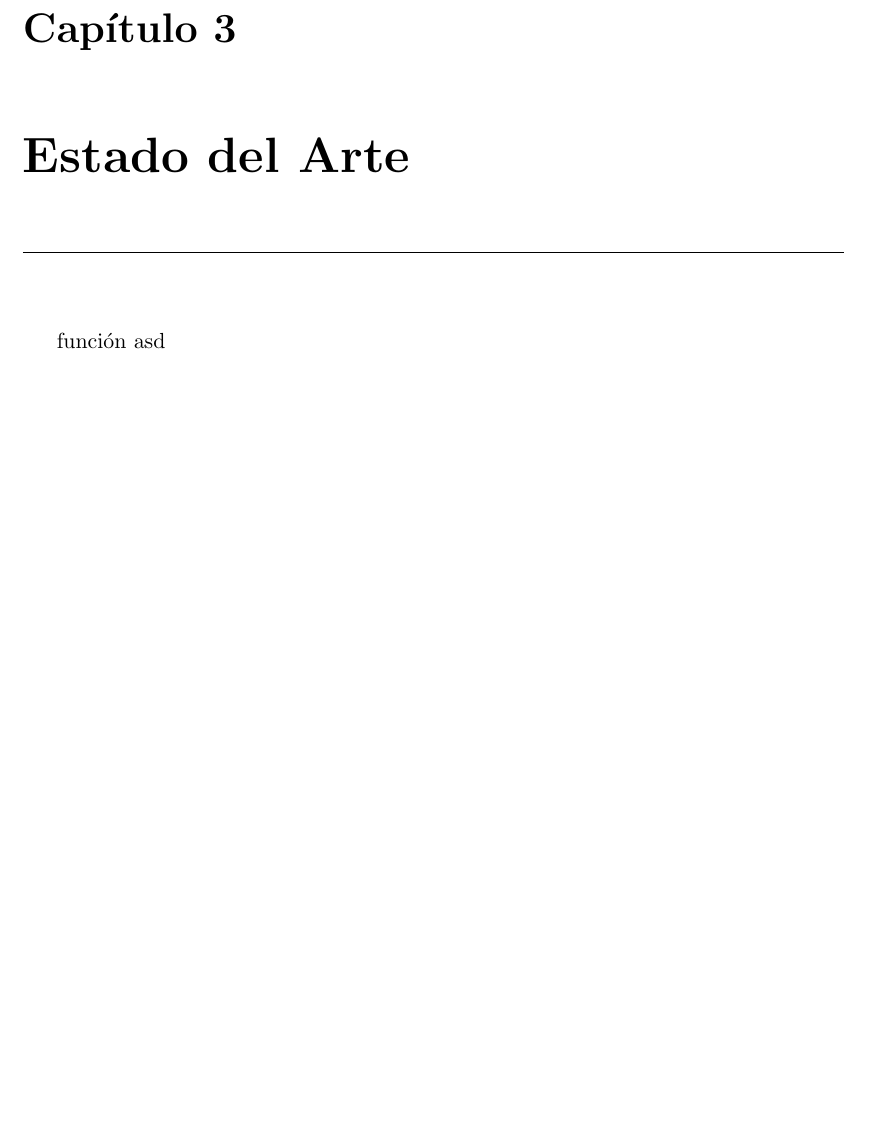
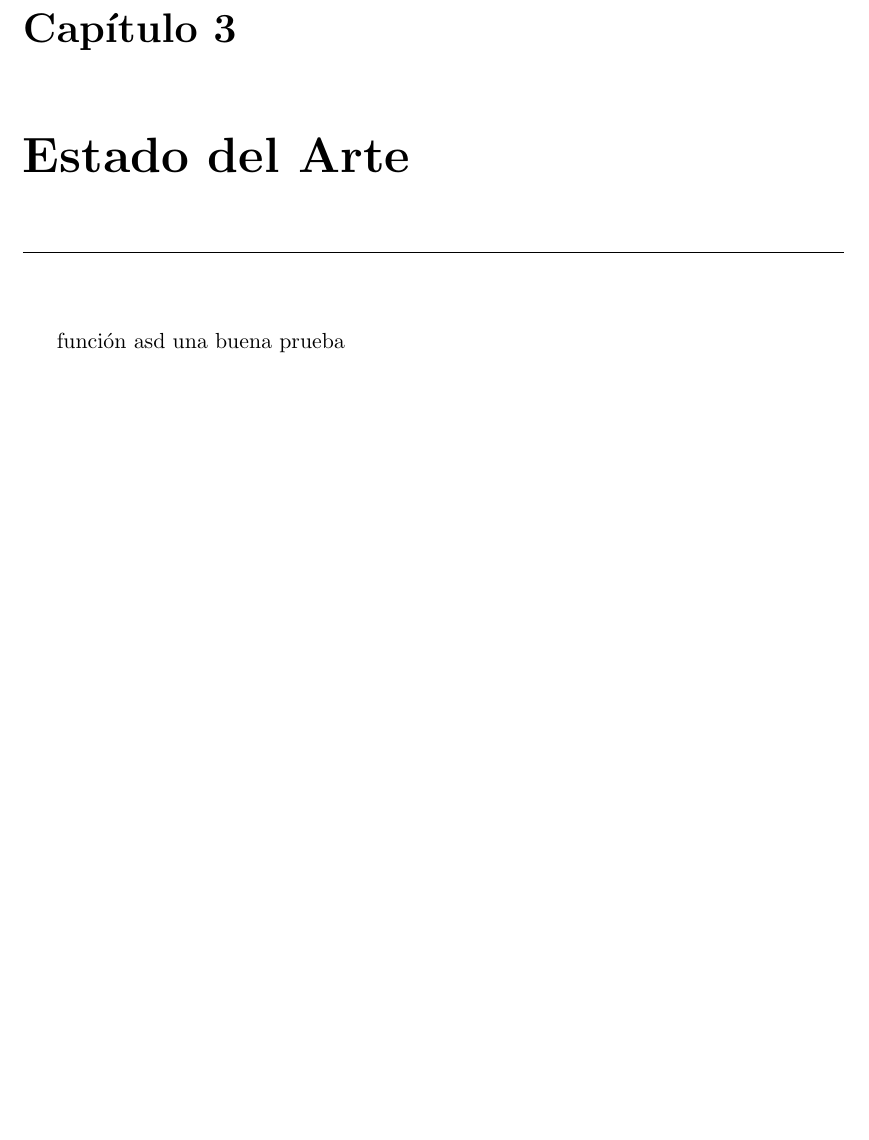
Before and after one commit to ubuangel/Weblatex4, a LaTeX thesis (TesisPlantillaUNSA/main.tex, which reads TesisPlantillaUNSA/Cap3.tex): part of page 9 of 12, cut so that both start at the same text, the shorter picture padded with empty space. Compiled offline with pdfLaTeX.

Commit message:
pequeño cambio

```diff
--- a/TesisPlantillaUNSA/Cap3.tex
+++ b/TesisPlantillaUNSA/Cap3.tex
@@ -3,4 +3,4 @@
 \hrule \bigskip \vspace*{1cm}
 
 %La revisión bibliográfica o el estado del Arte son trabajos, publicaciones o propuestas similares realizadas por otros autores que tratan de resolver el mismo problema planteado en el trabajo de tesis pero con diferentes herramientas, métodos o experimentos. No es necesario una descripción al detalle de todos los trabajos de investigación similares encontrados, el estado del arte debe ser preciso y conciso en cuanto al modo de resolver cierto problema, las herramientas utilizadas, los resultados obtenidos y ventajas o desventajas identificadas. Toda esta información ayudará a comprender y contextualizar el área de investigación seleccionada.
-función asd
+función asd una buena prueba
```
Also changed, not shown: TesisPlantillaUNSA/PDF/main.pdf, 3 other files.
